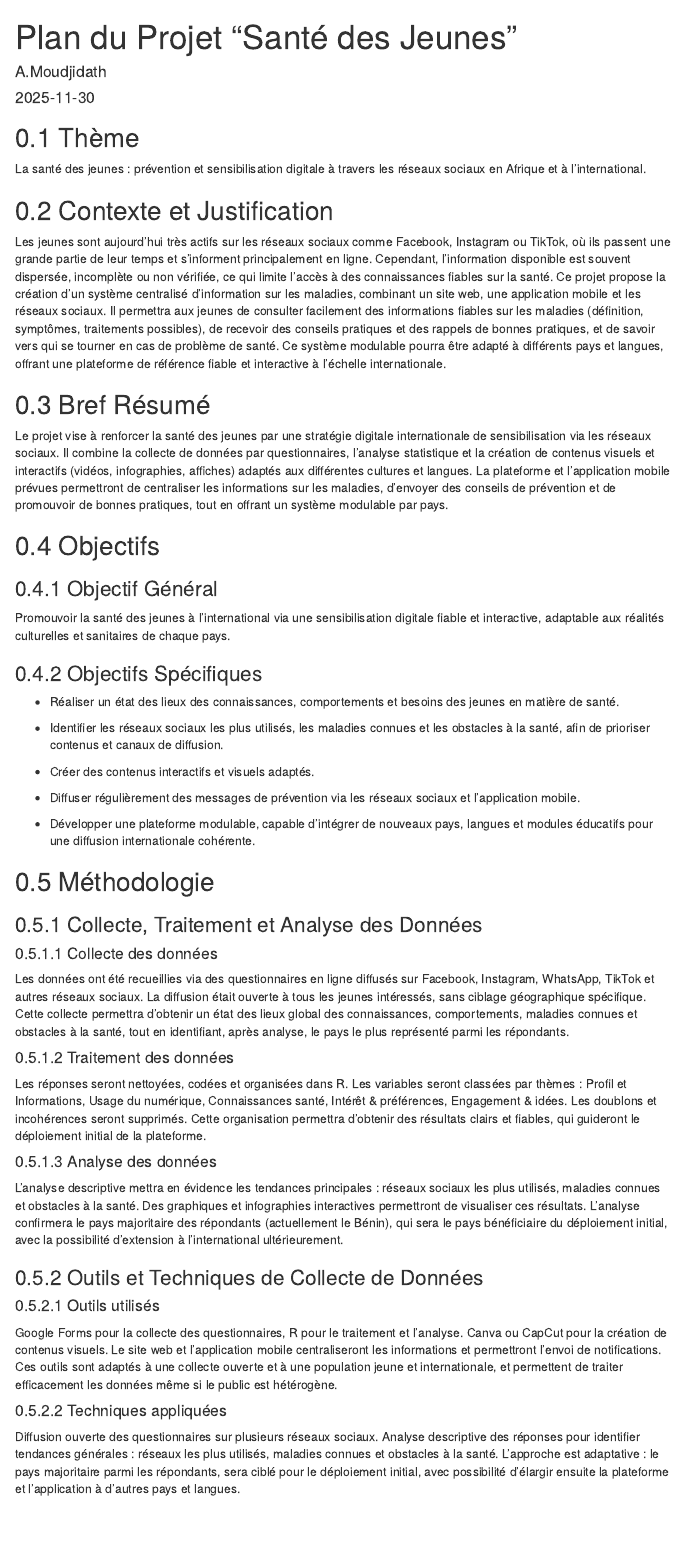
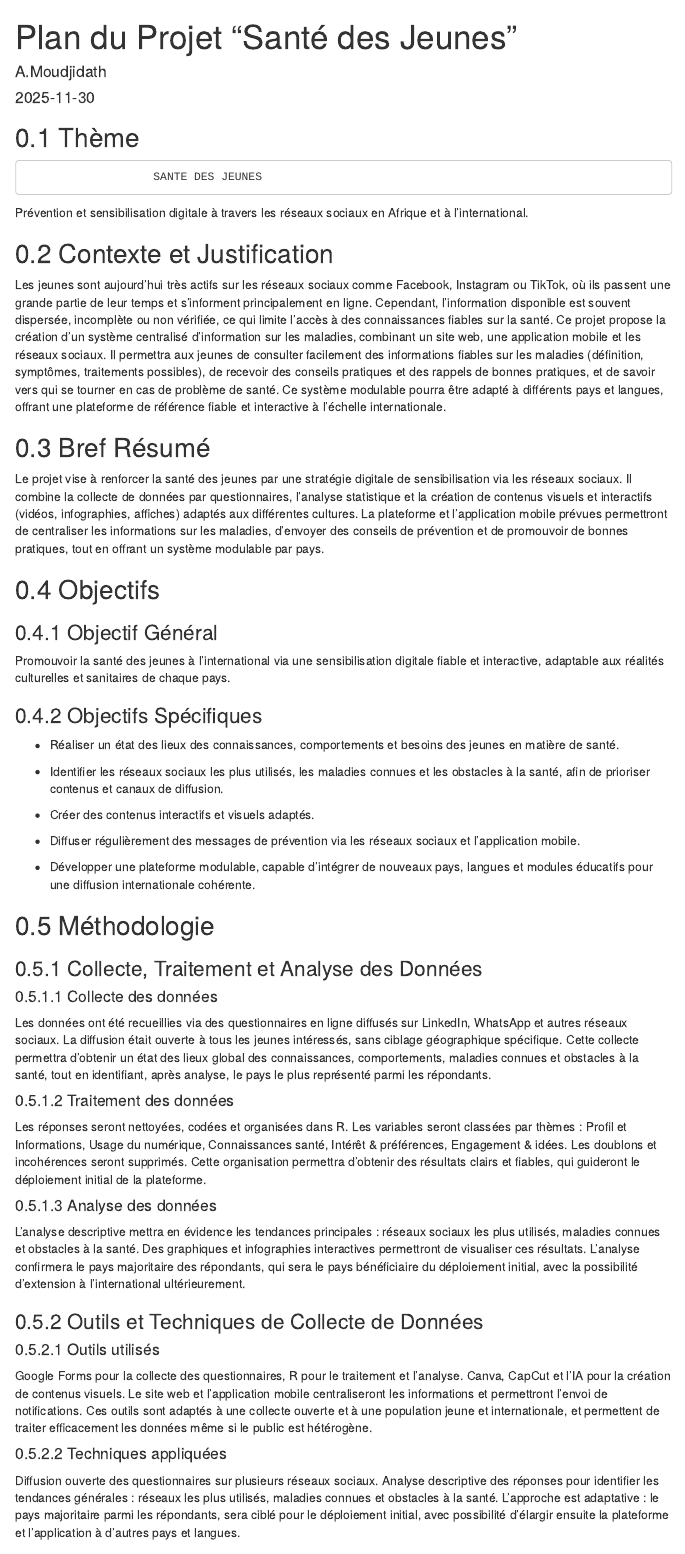
Before and after one commit to Femi-2025/ProjetSDA, an R Markdown document (Etat des lieux.Rmd): the page in a window 1100 px wide, from its top. Rendered offline with R 4.5, knitr and Pandoc, with nearby package versions; menus at the side of the page are left out.

Commit message:
Modifications sur quelques petits points pour améliorer la compréhension et retracé un peu plus fidèlement ce qu'on fait

```diff
--- a/Etat des lieux.Rmd
+++ b/Etat des lieux.Rmd
@@ -15,7 +15,8 @@ knitr::opts_chunk$set(echo = TRUE)
 
 ## Thème
 
-La santé des jeunes : prévention et sensibilisation digitale à travers les réseaux sociaux en Afrique et à l’international.
+                       SANTE DES JEUNES
+Prévention et sensibilisation digitale à travers les réseaux sociaux en Afrique et à l’international.
 
 ## Contexte et Justification
 
@@ -23,7 +24,7 @@ Les jeunes sont aujourd’hui très actifs sur les réseaux sociaux comme Facebo
 
 ## Bref Résumé
 
-Le projet vise à renforcer la santé des jeunes par une stratégie digitale internationale de sensibilisation via les réseaux sociaux. Il combine la collecte de données par questionnaires, l’analyse statistique et la création de contenus visuels et interactifs (vidéos, infographies, affiches) adaptés aux différentes cultures et langues. La plateforme et l’application mobile prévues permettront de centraliser les informations sur les maladies, d’envoyer des conseils de prévention et de promouvoir de bonnes pratiques, tout en offrant un système modulable par pays.
+Le projet vise à renforcer la santé des jeunes par une stratégie digitale de sensibilisation via les réseaux sociaux. Il combine la collecte de données par questionnaires, l’analyse statistique et la création de contenus visuels et interactifs (vidéos, infographies, affiches) adaptés aux différentes cultures. La plateforme et l’application mobile prévues permettront de centraliser les informations sur les maladies, d’envoyer des conseils de prévention et de promouvoir de bonnes pratiques, tout en offrant un système modulable par pays.
 
 ## Objectifs
 
@@ -49,7 +50,7 @@ Promouvoir la santé des jeunes à l’international via une sensibilisation dig
 
 #### Collecte des données
 
-Les données ont été recueillies via des questionnaires en ligne diffusés sur Facebook, Instagram, WhatsApp, TikTok et autres réseaux sociaux. La diffusion était ouverte à tous les jeunes intéressés, sans ciblage géographique spécifique. Cette collecte permettra d’obtenir un état des lieux global des connaissances, comportements, maladies connues et obstacles à la santé, tout en identifiant, après analyse, le pays le plus représenté parmi les répondants.
+Les données ont été recueillies via des questionnaires en ligne diffusés sur LinkedIn, WhatsApp et autres réseaux sociaux. La diffusion était ouverte à tous les jeunes intéressés, sans ciblage géographique spécifique. Cette collecte permettra d’obtenir un état des lieux global des connaissances, comportements, maladies connues et obstacles à la santé, tout en identifiant, après analyse, le pays le plus représenté parmi les répondants.
 
 #### Traitement des données
 
@@ -57,17 +58,17 @@ Les réponses seront nettoyées, codées et organisées dans R. Les variables se
 
 #### Analyse des données
 
-L’analyse descriptive mettra en évidence les tendances principales : réseaux sociaux les plus utilisés, maladies connues et obstacles à la santé. Des graphiques et infographies interactives permettront de visualiser ces résultats. L’analyse confirmera le pays majoritaire des répondants (actuellement le Bénin), qui sera le pays bénéficiaire du déploiement initial, avec la possibilité d’extension à l’international ultérieurement.
+L’analyse descriptive mettra en évidence les tendances principales : réseaux sociaux les plus utilisés, maladies connues et obstacles à la santé. Des graphiques et infographies interactives permettront de visualiser ces résultats. L’analyse confirmera le pays majoritaire des répondants, qui sera le pays bénéficiaire du déploiement initial, avec la possibilité d’extension à l’international ultérieurement.
 
 ### Outils et Techniques de Collecte de Données
 
 #### Outils utilisés
 
-Google Forms pour la collecte des questionnaires, R pour le traitement et l’analyse. Canva ou CapCut pour la création de contenus visuels. Le site web et l’application mobile centraliseront les informations et permettront l’envoi de notifications. Ces outils sont adaptés à une collecte ouverte et à une population jeune et internationale, et permettent de traiter efficacement les données même si le public est hétérogène.
+Google Forms pour la collecte des questionnaires, R pour le traitement et l’analyse. Canva, CapCut et l'IA pour la création de contenus visuels. Le site web et l’application mobile centraliseront les informations et permettront l’envoi de notifications. Ces outils sont adaptés à une collecte ouverte et à une population jeune et internationale, et permettent de traiter efficacement les données même si le public est hétérogène.
 
 #### Techniques appliquées
 
-Diffusion ouverte des questionnaires sur plusieurs réseaux sociaux. Analyse descriptive des réponses pour identifier tendances générales : réseaux les plus utilisés, maladies connues et obstacles à la santé. L’approche est adaptative : le pays majoritaire parmi les répondants, sera ciblé pour le déploiement initial, avec possibilité d’élargir ensuite la plateforme et l’application à d’autres pays et langues.
+Diffusion ouverte des questionnaires sur plusieurs réseaux sociaux. Analyse descriptive des réponses pour identifier les tendances générales : réseaux les plus utilisés, maladies connues et obstacles à la santé. L’approche est adaptative : le pays majoritaire parmi les répondants, sera ciblé pour le déploiement initial, avec possibilité d’élargir ensuite la plateforme et l’application à d’autres pays et langues.
 
 ## Résultats
 
```
Also changed, not shown: Etat-des-lieux.html (added).
